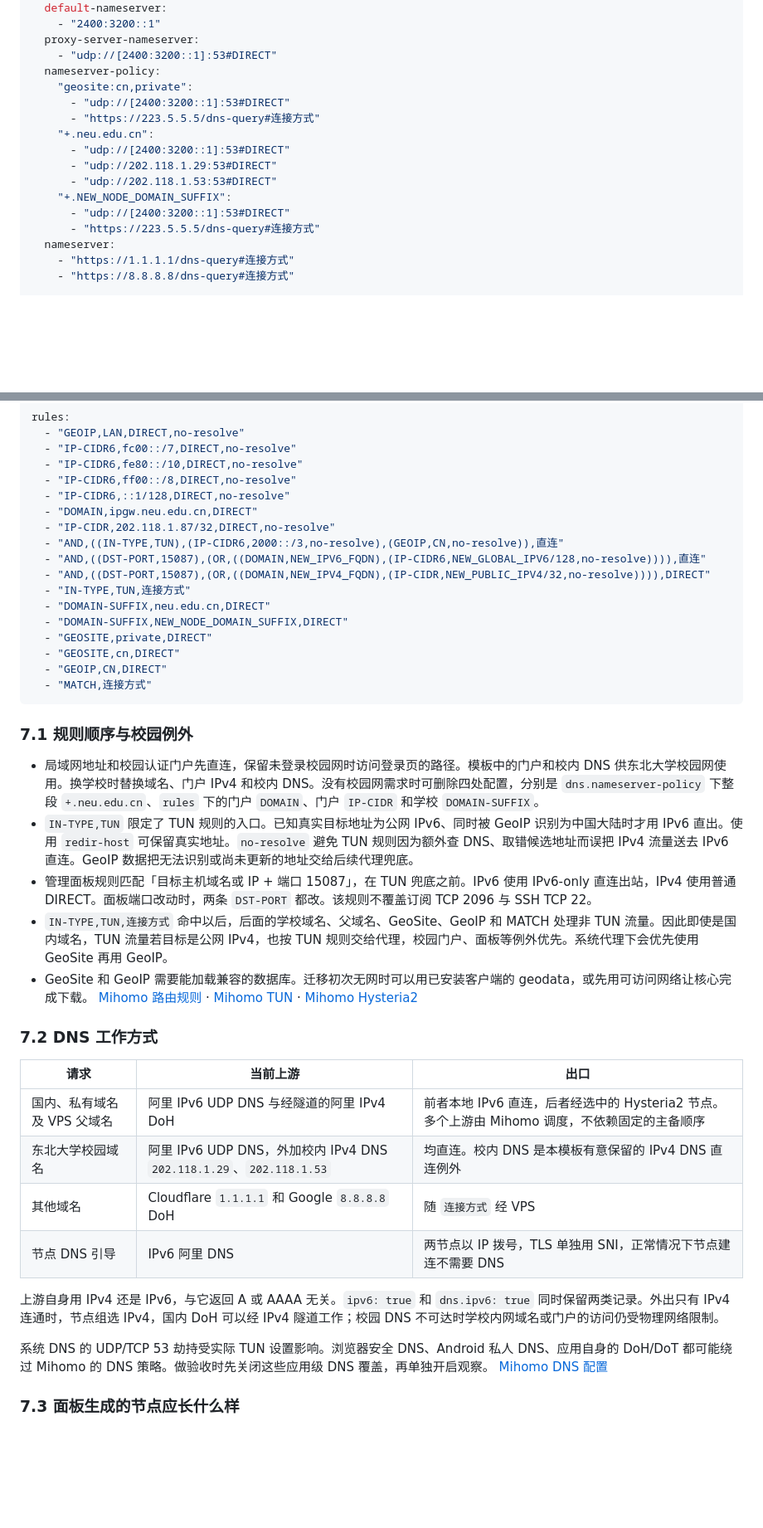
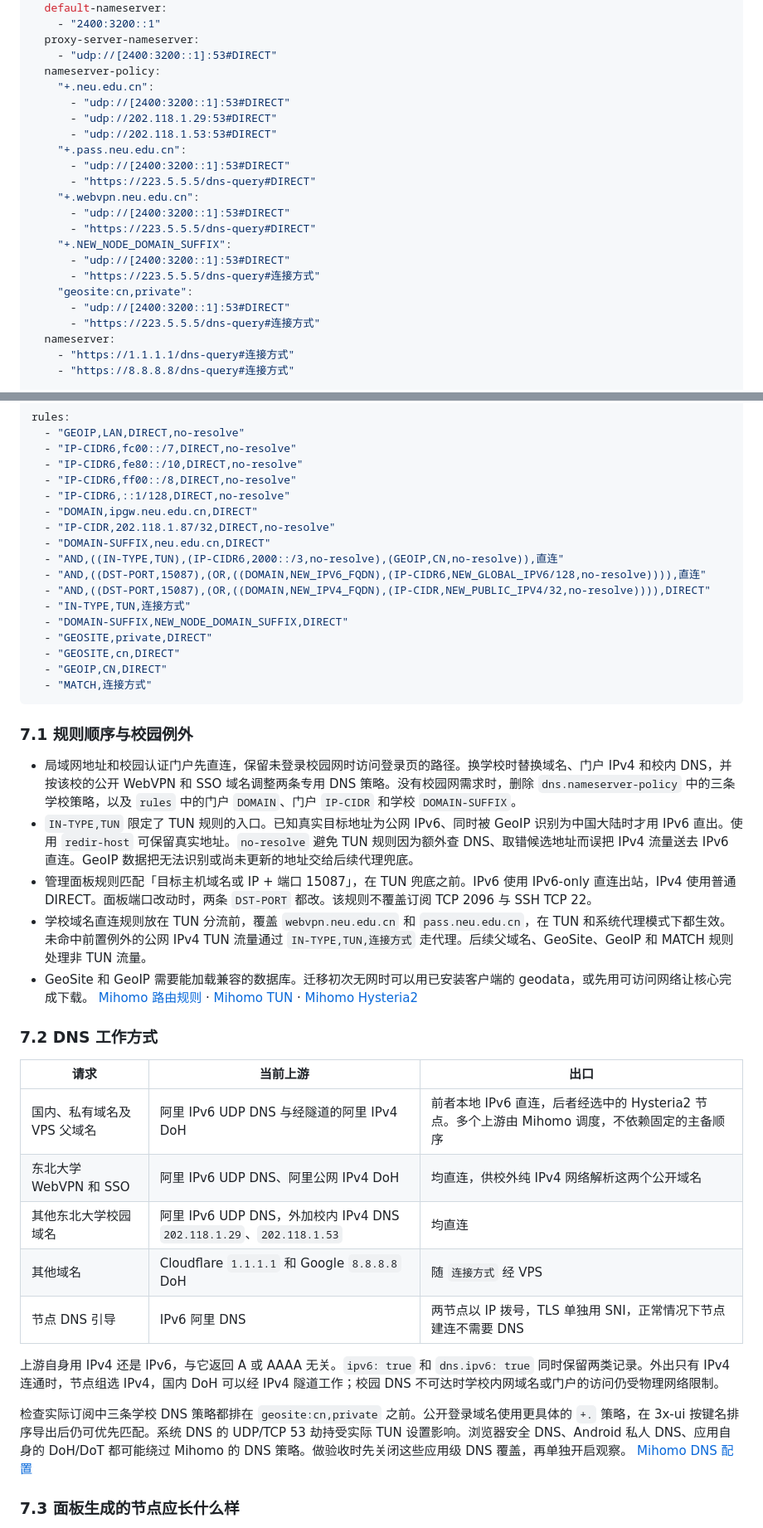
Before and after one commit to HongsCai/NEU-IPv6-tunnel, a Markdown page: docs/3x-ui-hysteria2.md, 2 parts joined by grey strips. Shown at 83% size. GitHub-like rendering; blank space fills up the shorter version.

```diff
--- a/docs/3x-ui-hysteria2.md
+++ b/docs/3x-ui-hysteria2.md
@@ -378,14 +378,20 @@ dns:
   proxy-server-nameserver:
     - "udp://[2400:3200::1]:53#DIRECT"
   nameserver-policy:
-    "geosite:cn,private":
-      - "udp://[2400:3200::1]:53#DIRECT"
-      - "https://223.5.5.5/dns-query#连接方式"
     "+.neu.edu.cn":
       - "udp://[2400:3200::1]:53#DIRECT"
       - "udp://202.118.1.29:53#DIRECT"
       - "udp://202.118.1.53:53#DIRECT"
+    "+.pass.neu.edu.cn":
+      - "udp://[2400:3200::1]:53#DIRECT"
+      - "https://223.5.5.5/dns-query#DIRECT"
+    "+.webvpn.neu.edu.cn":
+      - "udp://[2400:3200::1]:53#DIRECT"
+      - "https://223.5.5.5/dns-query#DIRECT"
     "+.NEW_NODE_DOMAIN_SUFFIX":
+      - "udp://[2400:3200::1]:53#DIRECT"
+      - "https://223.5.5.5/dns-query#连接方式"
+    "geosite:cn,private":
       - "udp://[2400:3200::1]:53#DIRECT"
       - "https://223.5.5.5/dns-query#连接方式"
   nameserver:
@@ -447,11 +453,11 @@ rules:
   - "IP-CIDR6,::1/128,DIRECT,no-resolve"
   - "DOMAIN,ipgw.neu.edu.cn,DIRECT"
   - "IP-CIDR,202.118.1.87/32,DIRECT,no-resolve"
+  - "DOMAIN-SUFFIX,neu.edu.cn,DIRECT"
   - "AND,((IN-TYPE,TUN),(IP-CIDR6,2000::/3,no-resolve),(GEOIP,CN,no-resolve)),直连"
   - "AND,((DST-PORT,15087),(OR,((DOMAIN,NEW_IPV6_FQDN),(IP-CIDR6,NEW_GLOBAL_IPV6/128,no-resolve)))),直连"
   - "AND,((DST-PORT,15087),(OR,((DOMAIN,NEW_IPV4_FQDN),(IP-CIDR,NEW_PUBLIC_IPV4/32,no-resolve)))),DIRECT"
   - "IN-TYPE,TUN,连接方式"
-  - "DOMAIN-SUFFIX,neu.edu.cn,DIRECT"
   - "DOMAIN-SUFFIX,NEW_NODE_DOMAIN_SUFFIX,DIRECT"
   - "GEOSITE,private,DIRECT"
   - "GEOSITE,cn,DIRECT"
@@ -461,10 +467,10 @@ rules:
 
 ### 7.1 规则顺序与校园例外
 
-- 局域网地址和校园认证门户先直连，保留未登录校园网时访问登录页的路径。模板中的门户和校内 DNS 供东北大学校园网使用。换学校时替换域名、门户 IPv4 和校内 DNS。没有校园网需求时可删除四处配置，分别是 `dns.nameserver-policy` 下整段 `+.neu.edu.cn`、`rules` 下的门户 `DOMAIN`、门户 `IP-CIDR` 和学校 `DOMAIN-SUFFIX`。
+- 局域网地址和校园认证门户先直连，保留未登录校园网时访问登录页的路径。换学校时替换域名、门户 IPv4 和校内 DNS，并按该校的公开 WebVPN 和 SSO 域名调整两条专用 DNS 策略。没有校园网需求时，删除 `dns.nameserver-policy` 中的三条学校策略，以及 `rules` 中的门户 `DOMAIN`、门户 `IP-CIDR` 和学校 `DOMAIN-SUFFIX`。
 - `IN-TYPE,TUN` 限定了 TUN 规则的入口。已知真实目标地址为公网 IPv6、同时被 GeoIP 识别为中国大陆时才用 IPv6 直出。使用 `redir-host` 可保留真实地址。`no-resolve` 避免 TUN 规则因为额外查 DNS、取错候选地址而误把 IPv4 流量送去 IPv6 直连。GeoIP 数据把无法识别或尚未更新的地址交给后续代理兜底。
 - 管理面板规则匹配「目标主机域名或 IP + 端口 15087」，在 TUN 兜底之前。IPv6 使用 IPv6-only 直连出站，IPv4 使用普通 DIRECT。面板端口改动时，两条 `DST-PORT` 都改。该规则不覆盖订阅 TCP 2096 与 SSH TCP 22。
-- `IN-TYPE,TUN,连接方式` 命中以后，后面的学校域名、父域名、GeoSite、GeoIP 和 MATCH 处理非 TUN 流量。因此即使是国内域名，TUN 流量若目标是公网 IPv4，也按 TUN 规则交给代理，校园门户、面板等例外优先。系统代理下会优先使用 GeoSite 再用 GeoIP。
+- 学校域名直连规则放在 TUN 分流前，覆盖 `webvpn.neu.edu.cn` 和 `pass.neu.edu.cn`，在 TUN 和系统代理模式下都生效。未命中前置例外的公网 IPv4 TUN 流量通过 `IN-TYPE,TUN,连接方式` 走代理。后续父域名、GeoSite、GeoIP 和 MATCH 规则处理非 TUN 流量。
 - GeoSite 和 GeoIP 需要能加载兼容的数据库。迁移初次无网时可以用已安装客户端的 geodata，或先用可访问网络让核心完成下载。 [Mihomo 路由规则](https://wiki.metacubex.one/config/rules/) · [Mihomo TUN](https://wiki.metacubex.one/config/inbound/tun/) · [Mihomo Hysteria2](https://wiki.metacubex.one/config/proxies/hysteria2/)
 
 ### 7.2 DNS 工作方式
@@ -472,13 +478,14 @@ rules:
 | 请求 | 当前上游 | 出口 |
 | --- | --- | --- |
 | 国内、私有域名及 VPS 父域名 | 阿里 IPv6 UDP DNS 与经隧道的阿里 IPv4 DoH | 前者本地 IPv6 直连，后者经选中的 Hysteria2 节点。多个上游由 Mihomo 调度，不依赖固定的主备顺序 |
-| 东北大学校园域名 | 阿里 IPv6 UDP DNS，外加校内 IPv4 DNS `202.118.1.29`、`202.118.1.53` | 均直连。校内 DNS 是本模板有意保留的 IPv4 DNS 直连例外 |
+| 东北大学 WebVPN 和 SSO | 阿里 IPv6 UDP DNS、阿里公网 IPv4 DoH | 均直连，供校外纯 IPv4 网络解析这两个公开域名 |
+| 其他东北大学校园域名 | 阿里 IPv6 UDP DNS，外加校内 IPv4 DNS `202.118.1.29`、`202.118.1.53` | 均直连 |
 | 其他域名 | Cloudflare `1.1.1.1` 和 Google `8.8.8.8` DoH | 随 `连接方式` 经 VPS |
 | 节点 DNS 引导 | IPv6 阿里 DNS | 两节点以 IP 拨号，TLS 单独用 SNI，正常情况下节点建连不需要 DNS |
 
 上游自身用 IPv4 还是 IPv6，与它返回 A 或 AAAA 无关。`ipv6: true` 和 `dns.ipv6: true` 同时保留两类记录。外出只有 IPv4 连通时，节点组选 IPv4，国内 DoH 可以经 IPv4 隧道工作；校园 DNS 不可达时学校内网域名或门户的访问仍受物理网络限制。
 
-系统 DNS 的 UDP/TCP 53 劫持受实际 TUN 设置影响。浏览器安全 DNS、Android 私人 DNS、应用自身的 DoH/DoT 都可能绕过 Mihomo 的 DNS 策略。做验收时先关闭这些应用级 DNS 覆盖，再单独开启观察。 [Mihomo DNS 配置](https://wiki.metacubex.one/config/dns/)
+检查实际订阅中三条学校 DNS 策略都排在 `geosite:cn,private` 之前。公开登录域名使用更具体的 `+.` 策略，在 3x-ui 按键名排序导出后仍可优先匹配。系统 DNS 的 UDP/TCP 53 劫持受实际 TUN 设置影响。浏览器安全 DNS、Android 私人 DNS、应用自身的 DoH/DoT 都可能绕过 Mihomo 的 DNS 策略。做验收时先关闭这些应用级 DNS 覆盖，再单独开启观察。 [Mihomo DNS 配置](https://wiki.metacubex.one/config/dns/)
 
 ### 7.3 面板生成的节点应长什么样
 
```
Also changed, not shown: other parts of docs/3x-ui-hysteria2.md (+2 -1 lines), README.md (+8 -1 lines), docs/3x-ui-hysteria2-prompt.md (+12 -6 lines), assets/image-20261122195314191.png (added), assets/image-20261122195541238.png (added).
